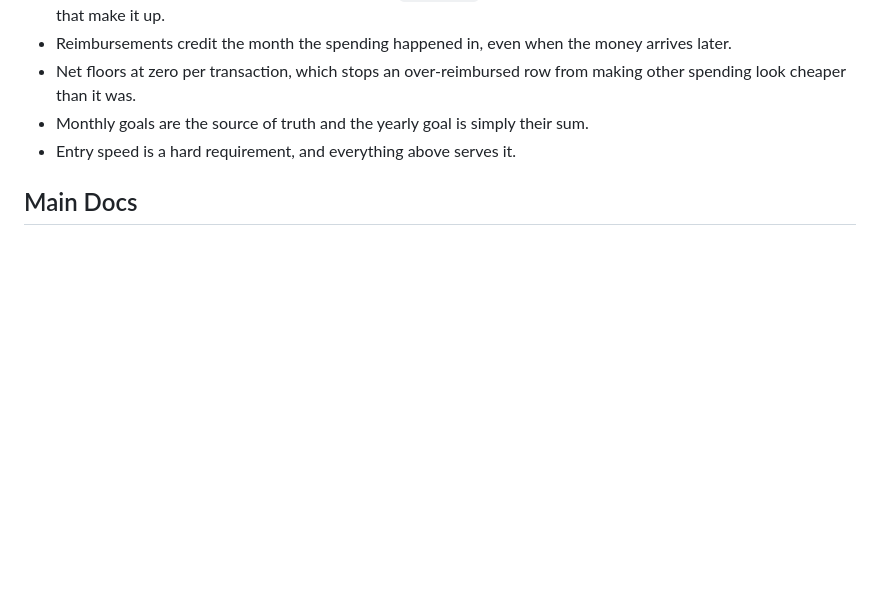
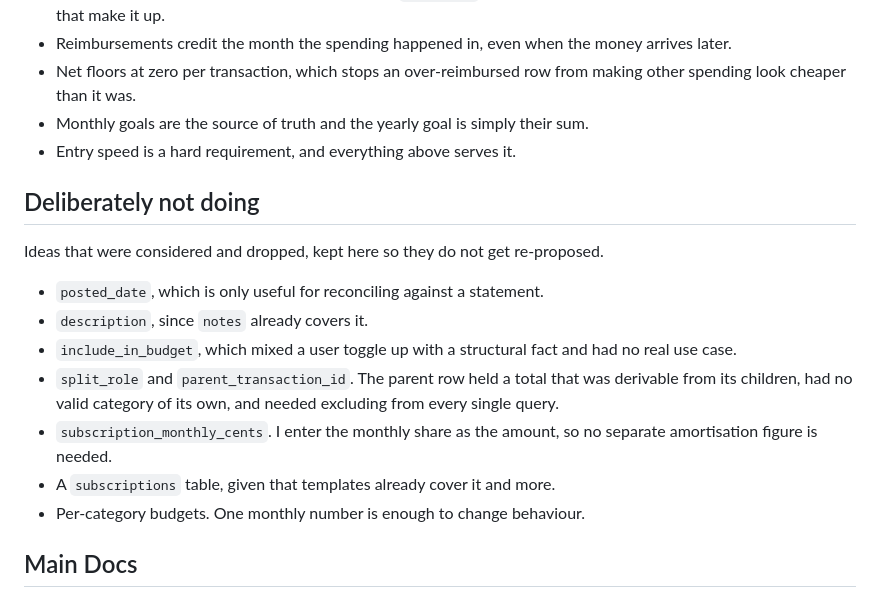
Before and after one commit to jamesyoung-15/jyyfinhub-spendtracker, a Markdown page: docs/README.md, the part around the change. Drawn GitHub-style; blank space fills up the shorter version.

```diff
--- a/docs/README.md
+++ b/docs/README.md
@@ -47,6 +47,20 @@ that, which is why entry speed is treated as a hard requirement rather than a ni
 - Monthly goals are the source of truth and the yearly goal is simply their sum.
 - Entry speed is a hard requirement, and everything above serves it.
 
+## Deliberately not doing
+
+Ideas that were considered and dropped, kept here so they do not get re-proposed.
+
+- `posted_date`, which is only useful for reconciling against a statement.
+- `description`, since `notes` already covers it.
+- `include_in_budget`, which mixed a user toggle up with a structural fact and had no real use case.
+- `split_role` and `parent_transaction_id`. The parent row held a total that was derivable from its
+  children, had no valid category of its own, and needed excluding from every single query.
+- `subscription_monthly_cents`. I enter the monthly share as the amount, so no separate amortisation
+  figure is needed.
+- A `subscriptions` table, given that templates already cover it and more.
+- Per-category budgets. One monthly number is enough to change behaviour.
+
 ## Main Docs
 
 - [Architecture](./architecture.md) - stack, repo layout, package rules, conventions, testing
```
Also changed, not shown: docs/architecture.md (+14 -0 lines), docs/schema.md (+20 -0 lines).
